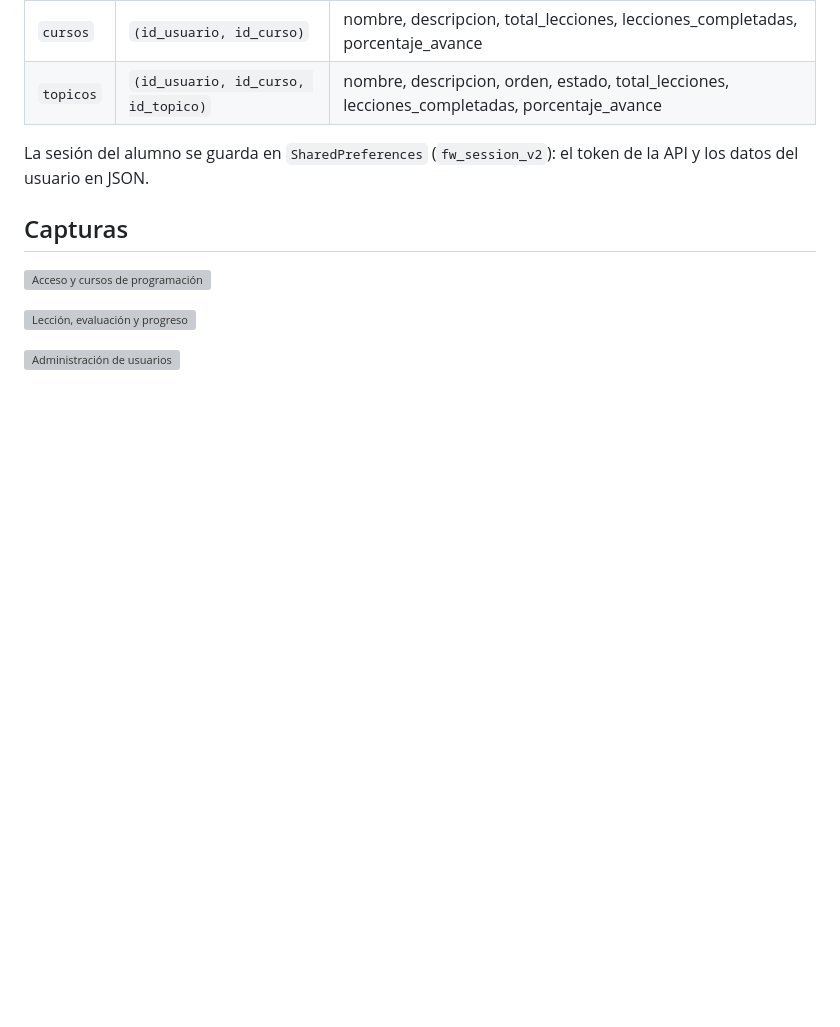
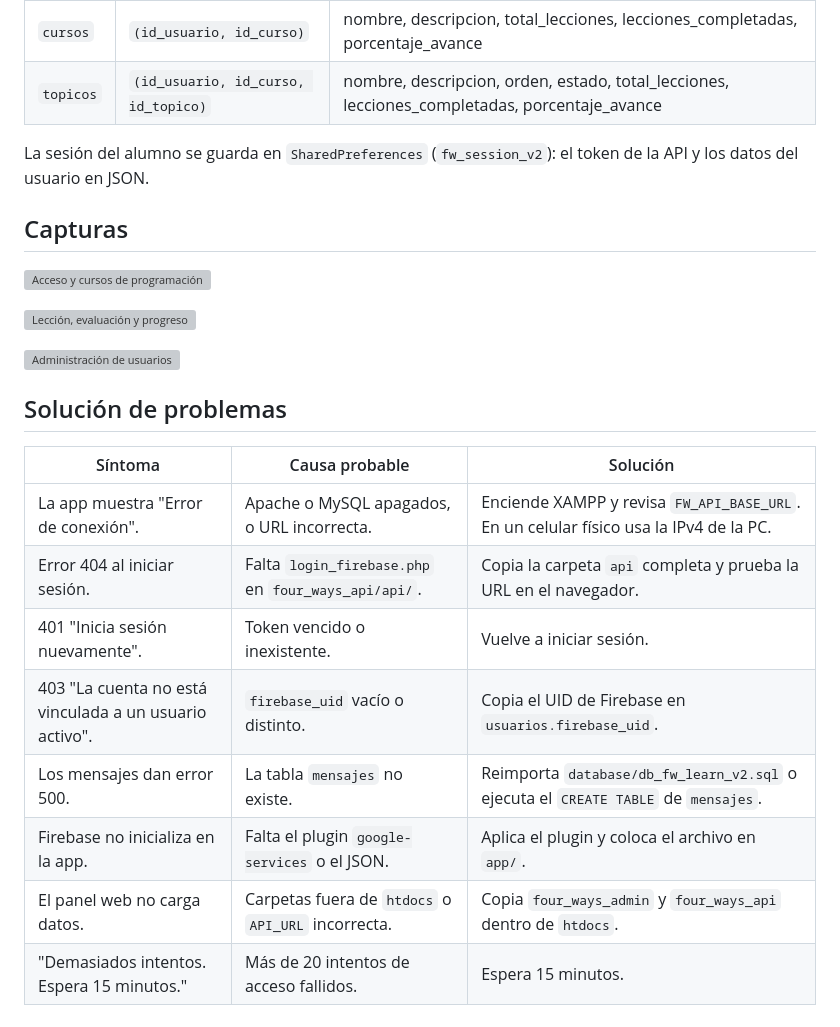
Before and after one commit to rodrigomiranda1/FW-LEARN, a Markdown page: README.md, the part around the change. GitHub-like rendering; blank space fills up the shorter version; grey boxes are pictures that could not be loaded.

Commit message:
README
Solución de problemas.

```diff
--- a/README.md
+++ b/README.md
@@ -406,3 +406,16 @@ La sesión del alumno se guarda en `SharedPreferences` (`fw_session_v2`): el tok
 ![Lección, evaluación y progreso](docs/capturas/leccion-progreso.png)
 
 ![Administración de usuarios](docs/capturas/administracion.png)
+
+## Solución de problemas
+
+| Síntoma | Causa probable | Solución |
+|---|---|---|
+| La app muestra "Error de conexión". | Apache o MySQL apagados, o URL incorrecta. | Enciende XAMPP y revisa `FW_API_BASE_URL`. En un celular físico usa la IPv4 de la PC. |
+| Error 404 al iniciar sesión. | Falta `login_firebase.php` en `four_ways_api/api/`. | Copia la carpeta `api` completa y prueba la URL en el navegador. |
+| 401 "Inicia sesión nuevamente". | Token vencido o inexistente. | Vuelve a iniciar sesión. |
+| 403 "La cuenta no está vinculada a un usuario activo". | `firebase_uid` vacío o distinto. | Copia el UID de Firebase en `usuarios.firebase_uid`. |
+| Los mensajes dan error 500. | La tabla `mensajes` no existe. | Reimporta `database/db_fw_learn_v2.sql` o ejecuta el `CREATE TABLE` de `mensajes`. |
+| Firebase no inicializa en la app. | Falta el plugin `google-services` o el JSON. | Aplica el plugin y coloca el archivo en `app/`. |
+| El panel web no carga datos. | Carpetas fuera de `htdocs` o `API_URL` incorrecta. | Copia `four_ways_admin` y `four_ways_api` dentro de `htdocs`. |
+| "Demasiados intentos. Espera 15 minutos." | Más de 20 intentos de acceso fallidos. | Espera 15 minutos. |
```
